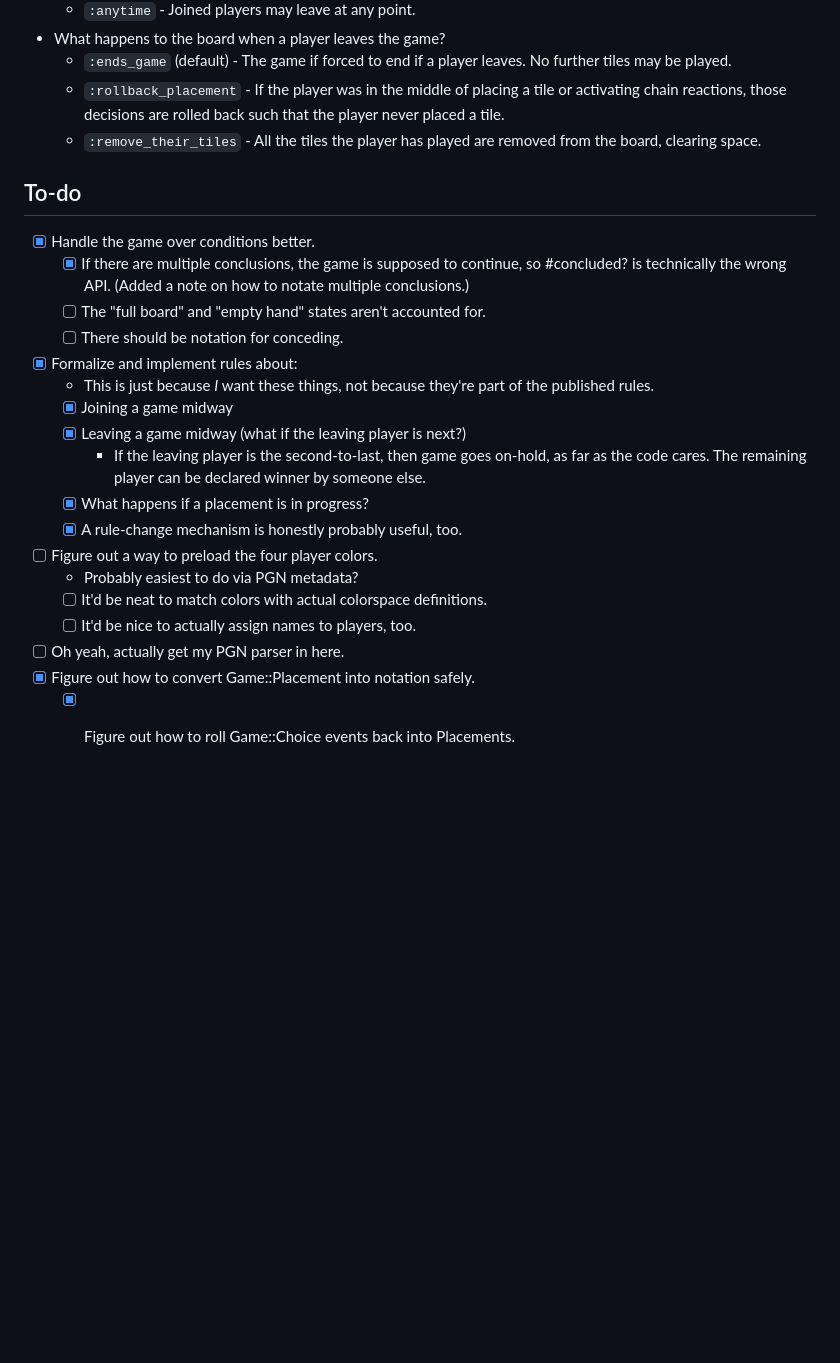
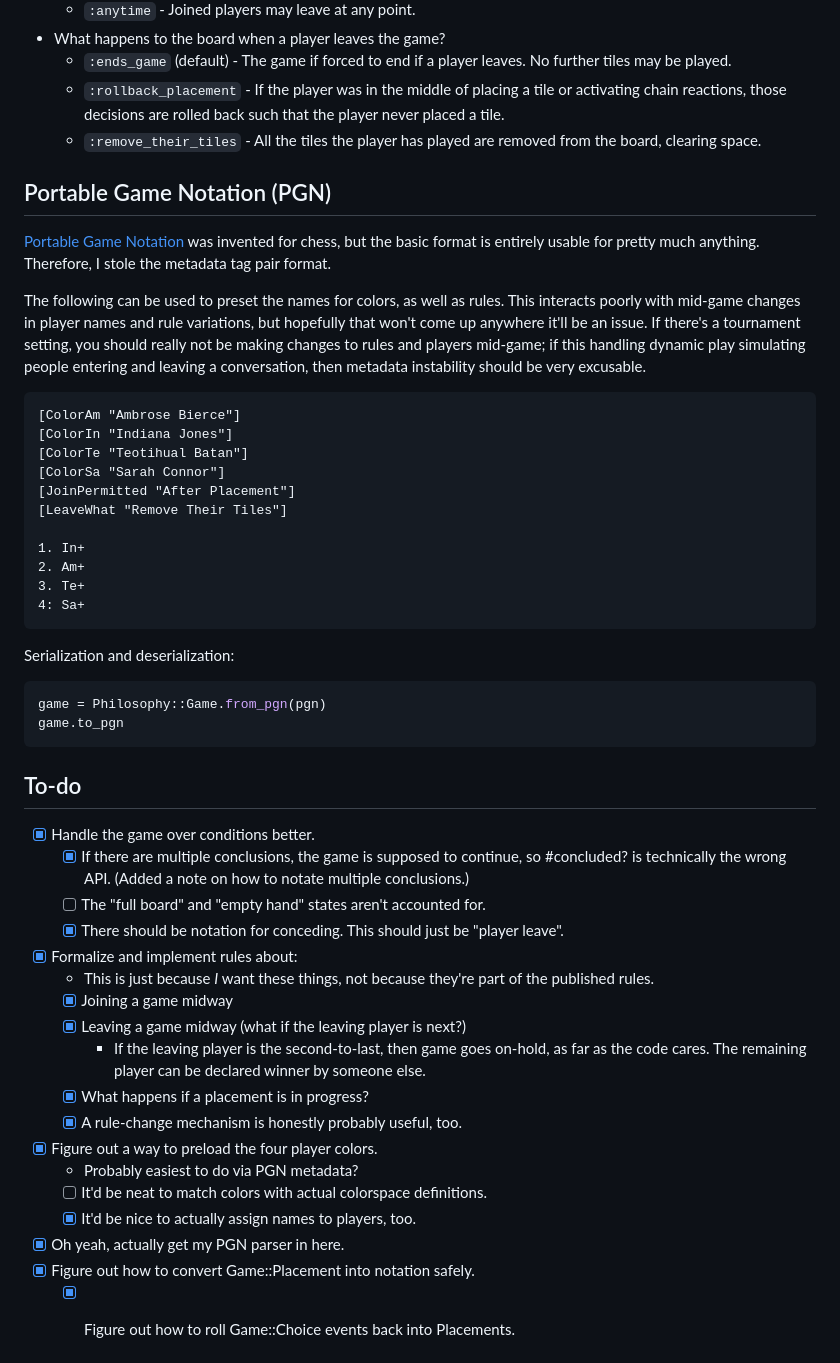
Before and after one commit to saraid/philosophy-ruby, a Markdown page: README.md, the part around the change. Drawn GitHub-style; blank space fills up the shorter version.

Commit message:
readme pgn

````diff
--- a/README.md
+++ b/README.md
@@ -146,12 +146,36 @@ Philosophy::Game.new(rules: {
   - `:rollback_placement` - If the player was in the middle of placing a tile or activating chain reactions, those decisions are rolled back such that the player never placed a tile.
   - `:remove_their_tiles` - All the tiles the player has played are removed from the board, clearing space.
 
+## Portable Game Notation (PGN)
+[Portable Game Notation](https://en.wikipedia.org/wiki/Portable_Game_Notation) was invented for chess, but the basic format is entirely usable for pretty much anything. Therefore, I stole the metadata tag pair format.
+
+The following can be used to preset the names for colors, as well as rules. This interacts poorly with mid-game changes in player names and rule variations, but hopefully that won't come up anywhere it'll be an issue. If there's a tournament setting, you should really not be making changes to rules and players mid-game; if this handling dynamic play simulating people entering and leaving a conversation, then metadata instability should be very excusable.
+```
+[ColorAm "Ambrose Bierce"]
+[ColorIn "Indiana Jones"]
+[ColorTe "Teotihual Batan"]
+[ColorSa "Sarah Connor"]
+[JoinPermitted "After Placement"]
+[LeaveWhat "Remove Their Tiles"]
+
+1. In+
+2. Am+
+3. Te+
+4: Sa+
+```
+
+Serialization and deserialization:
+```ruby
+game = Philosophy::Game.from_pgn(pgn)
+game.to_pgn
+```
+
 ## To-do
 
 - [x] Handle the game over conditions better.
   - [x] If there are multiple conclusions, the game is supposed to continue, so #concluded? is technically the wrong API. (Added a note on how to notate multiple conclusions.)
   - [ ] The "full board" and "empty hand" states aren't accounted for.
-  - [ ] There should be notation for conceding.
+  - [x] There should be notation for conceding. This should just be "player leave".
 - [x] Formalize and implement rules about:
   - This is just because *I* want these things, not because they're part of the published rules.
   - [x] Joining a game midway
@@ -160,10 +184,10 @@ Philosophy::Game.new(rules: {
       The remaining player can be declared winner by someone else.
   - [x] What happens if a placement is in progress?
   - [x] A rule-change mechanism is honestly probably useful, too.
-- [ ] Figure out a way to preload the four player colors.
+- [x] Figure out a way to preload the four player colors.
   - Probably easiest to do via PGN metadata?
   - [ ] It'd be neat to match colors with actual colorspace definitions.
-  - [ ] It'd be nice to actually assign names to players, too.
-- [ ] Oh yeah, actually get my PGN parser in here.
+  - [x] It'd be nice to actually assign names to players, too.
+- [x] Oh yeah, actually get my PGN parser in here.
 - [x] Figure out how to convert Game::Placement into notation safely.
   - [x] Figure out how to roll Game::Choice events back into Placements.
````
